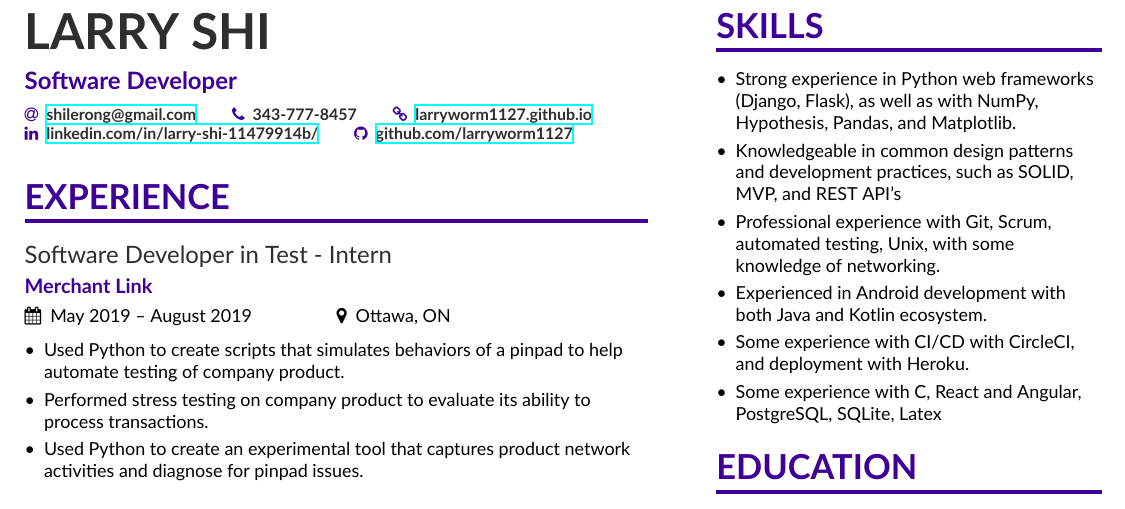
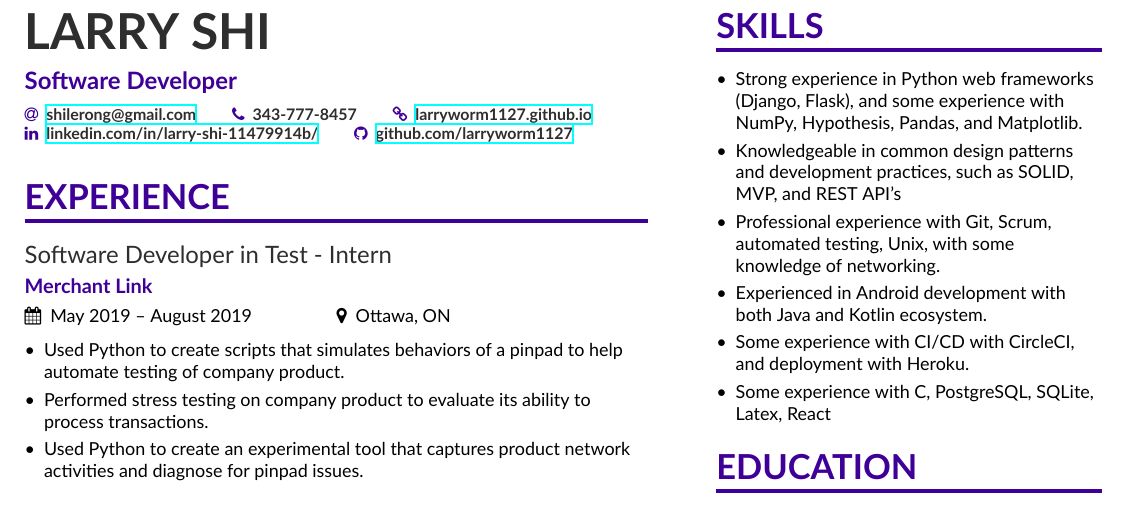
Before and after one commit to larryworm1127/larryworm1127.github.io, a LaTeX CV (resume/resume.tex, which reads resume/page1sidebar.tex): part of the page, cut so that both start at the same text. Compiled offline with XeLaTeX.

Commit message:
updated resume

```diff
--- a/resume/page1sidebar.tex
+++ b/resume/page1sidebar.tex
@@ -1,11 +1,11 @@
 \cvsection[]{Skills}
 \begin{itemize}
-\item Strong experience in Python web frameworks (Django, Flask), as well as with NumPy, Hypothesis, Pandas, and Matplotlib.
+\item Strong experience in Python web frameworks (Django, Flask), and some experience with NumPy, Hypothesis, Pandas, and Matplotlib.
 \item Knowledgeable in common design patterns and development practices, such as SOLID, MVP, and REST API’s
 \item Professional experience with Git, Scrum, automated testing, Unix, with some knowledge of networking.
 \item Experienced in Android development with both Java and Kotlin ecosystem.
 \item Some experience with CI/CD with CircleCI, and deployment with Heroku.
-\item Some experience with C, React and Angular, PostgreSQL, SQLite, Latex
+\item Some experience with C, PostgreSQL, SQLite, Latex, React
 \end{itemize}
 
 
```
Also changed, not shown: resume/resume.pdf.
